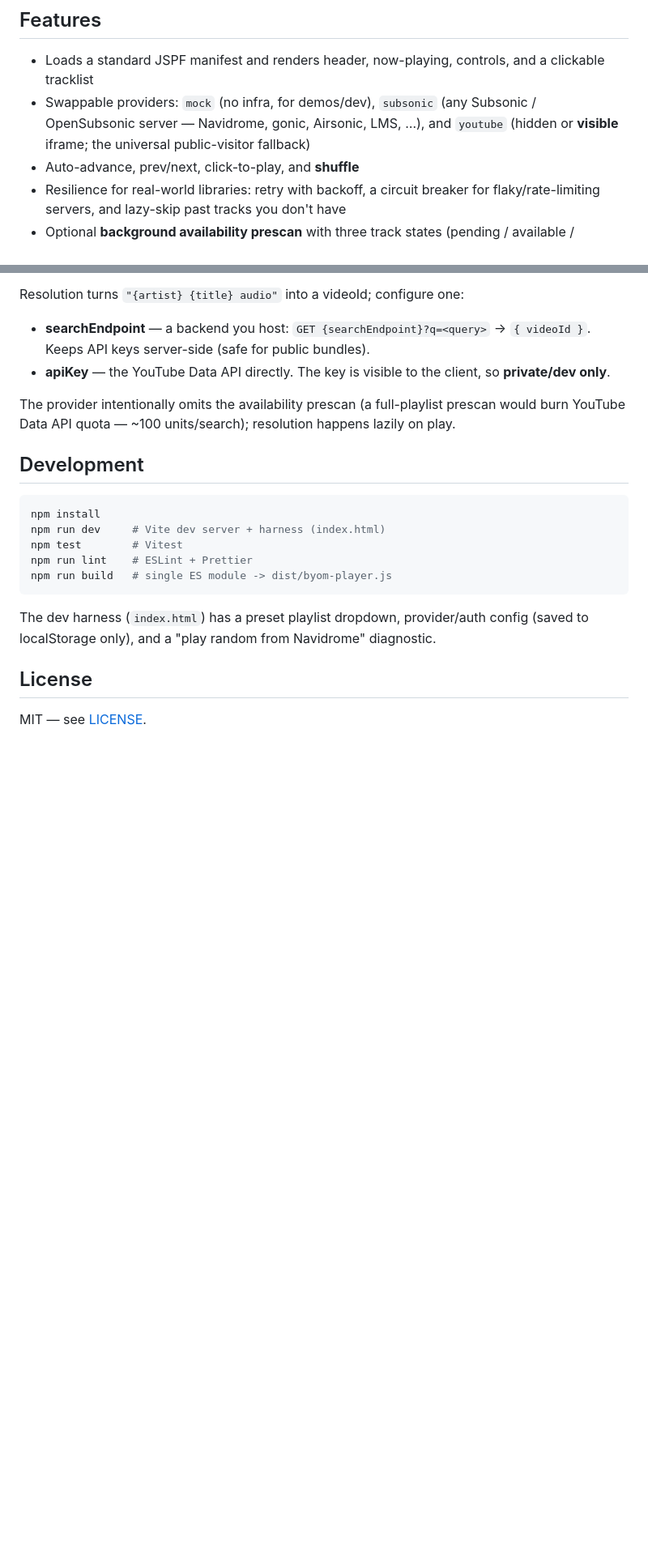
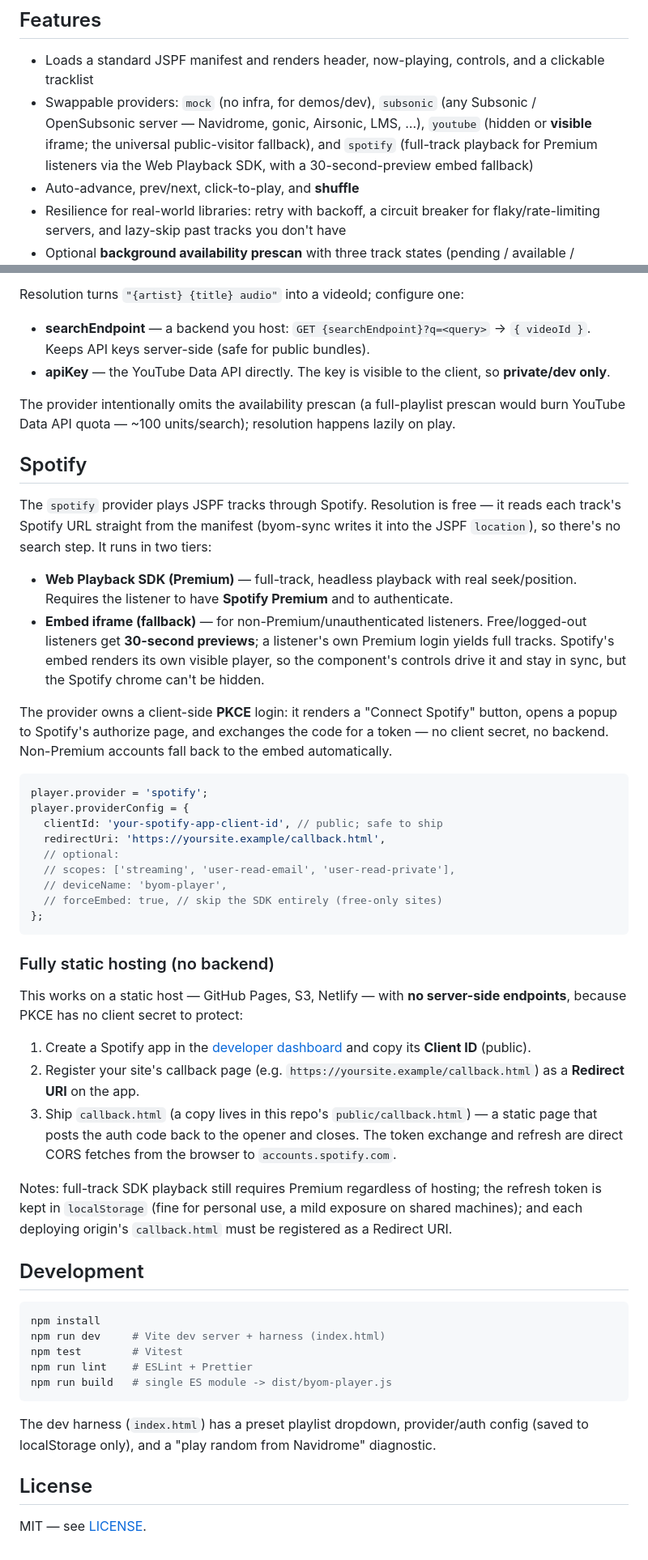
Before and after one commit to lmorchard/byom-player, a Markdown page: README.md, 2 parts joined by grey strips. Shown at 81% size. Rendered like a GitHub page; blank space fills up the shorter version.

Commit message:
docs(spotify): document the provider, tiers, and static-host setup
Co-Authored-By: Claude Opus 4.8 (1M context) <noreply@anthropic.com>

````diff
--- a/README.md
+++ b/README.md
@@ -13,8 +13,10 @@ delegated to pluggable **Audio Provider** adapters.
 - Loads a standard JSPF manifest and renders header, now-playing, controls, and a
   clickable tracklist
 - Swappable providers: `mock` (no infra, for demos/dev), `subsonic` (any
-  Subsonic / OpenSubsonic server — Navidrome, gonic, Airsonic, LMS, …), and
-  `youtube` (hidden or **visible** iframe; the universal public-visitor fallback)
+  Subsonic / OpenSubsonic server — Navidrome, gonic, Airsonic, LMS, …),
+  `youtube` (hidden or **visible** iframe; the universal public-visitor
+  fallback), and `spotify` (full-track playback for Premium listeners via the
+  Web Playback SDK, with a 30-second-preview embed fallback)
 - Auto-advance, prev/next, click-to-play, and **shuffle**
 - Resilience for real-world libraries: retry with backoff, a circuit breaker for
   flaky/rate-limiting servers, and lazy-skip past tracks you don't have
@@ -114,6 +116,57 @@ The provider intentionally omits the availability prescan (a full-playlist
 prescan would burn YouTube Data API quota — ~100 units/search); resolution
 happens lazily on play.
 
+## Spotify
+
+The `spotify` provider plays JSPF tracks through Spotify. Resolution is free —
+it reads each track's Spotify URL straight from the manifest (byom-sync writes
+it into the JSPF `location`), so there's no search step. It runs in two tiers:
+
+- **Web Playback SDK (Premium)** — full-track, headless playback with real
+  seek/position. Requires the listener to have **Spotify Premium** and to
+  authenticate.
+- **Embed iframe (fallback)** — for non-Premium/unauthenticated listeners.
+  Free/logged-out listeners get **30-second previews**; a listener's own Premium
+  login yields full tracks. Spotify's embed renders its own visible player, so
+  the component's controls drive it and stay in sync, but the Spotify chrome
+  can't be hidden.
+
+The provider owns a client-side **PKCE** login: it renders a "Connect Spotify"
+button, opens a popup to Spotify's authorize page, and exchanges the code for a
+token — no client secret, no backend. Non-Premium accounts fall back to the
+embed automatically.
+
+```js
+player.provider = 'spotify';
+player.providerConfig = {
+  clientId: 'your-spotify-app-client-id', // public; safe to ship
+  redirectUri: 'https://yoursite.example/callback.html',
+  // optional:
+  // scopes: ['streaming', 'user-read-email', 'user-read-private'],
+  // deviceName: 'byom-player',
+  // forceEmbed: true, // skip the SDK entirely (free-only sites)
+};
+```
+
+### Fully static hosting (no backend)
+
+This works on a static host — GitHub Pages, S3, Netlify — with **no server-side
+endpoints**, because PKCE has no client secret to protect:
+
+1. Create a Spotify app in the [developer dashboard](https://developer.spotify.com/dashboard)
+   and copy its **Client ID** (public).
+2. Register your site's callback page (e.g.
+   `https://yoursite.example/callback.html`) as a **Redirect URI** on the app.
+3. Ship `callback.html` (a copy lives in this repo's `public/callback.html`) — a
+   static page that posts the auth code back to the opener and closes. The token
+   exchange and refresh are direct CORS fetches from the browser to
+   `accounts.spotify.com`.
+
+Notes: full-track SDK playback still requires Premium regardless of hosting; the
+refresh token is kept in `localStorage` (fine for personal use, a mild exposure
+on shared machines); and each deploying origin's `callback.html` must be
+registered as a Redirect URI.
+
 ## Development
 
 ```sh
````
Also changed, not shown: other parts of README.md (+8 -8 lines), AGENTS.md (+12 -0 lines).
